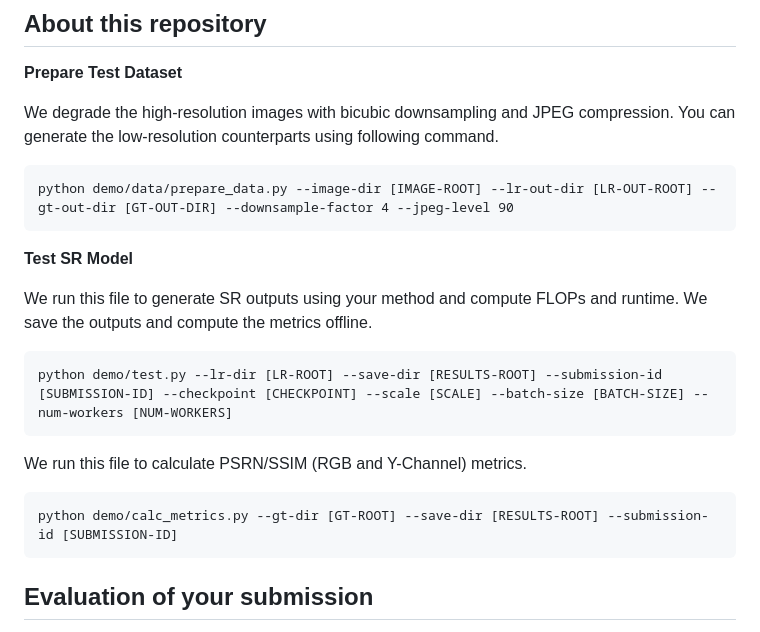
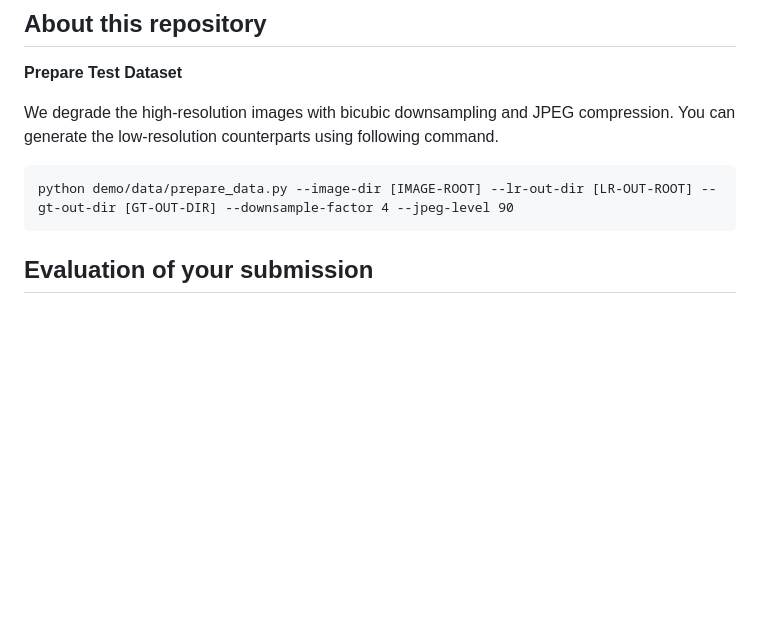
Before and after one commit to eduardzamfir/NTIRE23-RTSR, a Markdown page: README.md, the part around the change. Drawn GitHub-style; blank space fills up the shorter version.

`````diff
--- a/README.md
+++ b/README.md
@@ -25,19 +25,6 @@ We degrade the high-resolution images with bicubic downsampling and JPEG compres
 ````
 python demo/data/prepare_data.py --image-dir [IMAGE-ROOT] --lr-out-dir [LR-OUT-ROOT] --gt-out-dir [GT-OUT-DIR] --downsample-factor 4 --jpeg-level 90
 ````
-
-**Test SR Model**
-
-We run this file to generate SR outputs using your method and compute FLOPs and runtime. We save the outputs and compute the metrics offline.
-````
-python demo/test.py --lr-dir [LR-ROOT] --save-dir [RESULTS-ROOT] --submission-id [SUBMISSION-ID] --checkpoint [CHECKPOINT] --scale [SCALE] --batch-size [BATCH-SIZE] --num-workers [NUM-WORKERS]
-````
-
-We run this file to calculate PSRN/SSIM (RGB and Y-Channel) metrics.
-````
-python demo/calc_metrics.py --gt-dir [GT-ROOT] --save-dir [RESULTS-ROOT] --submission-id [SUBMISSION-ID]
-````
-
 
 ## **Evaluation of your submission**
 
`````
